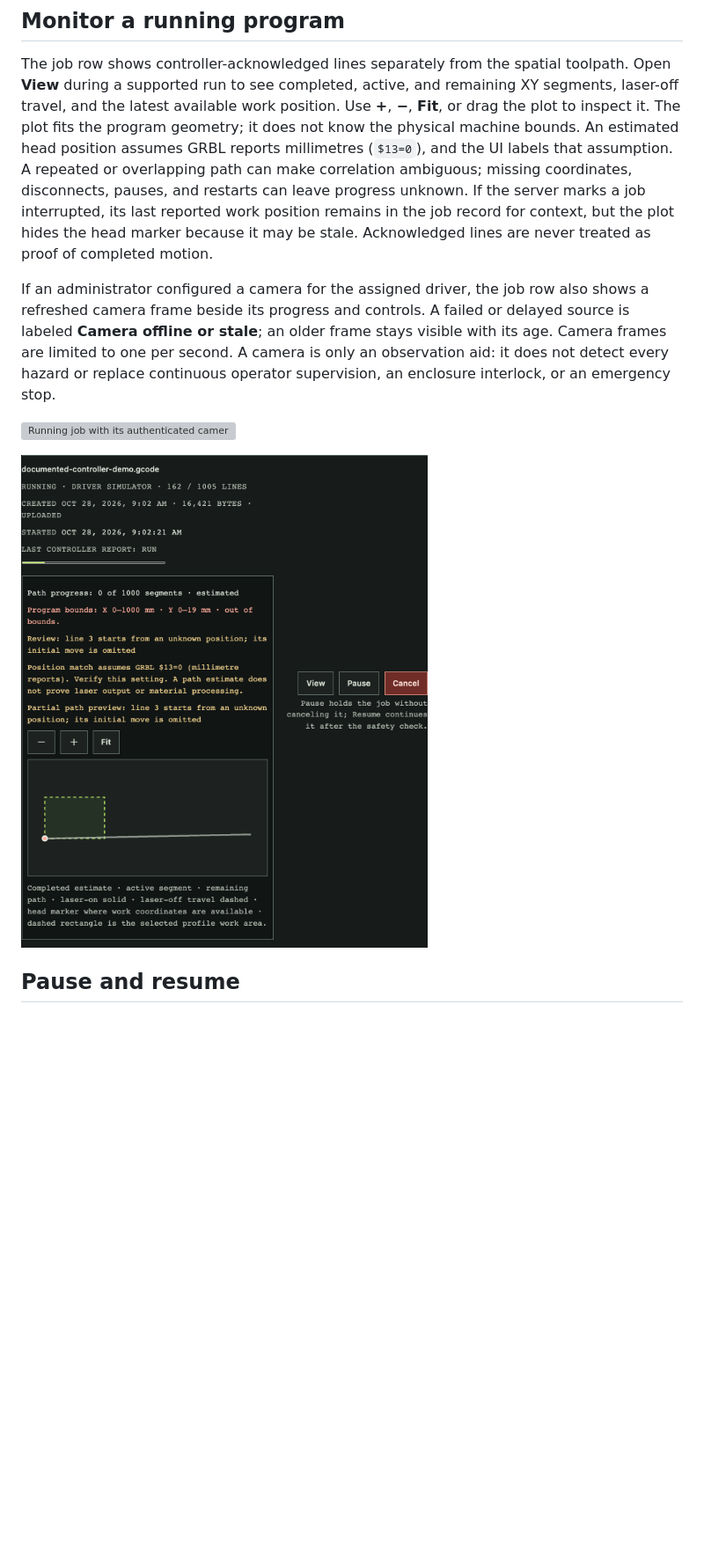
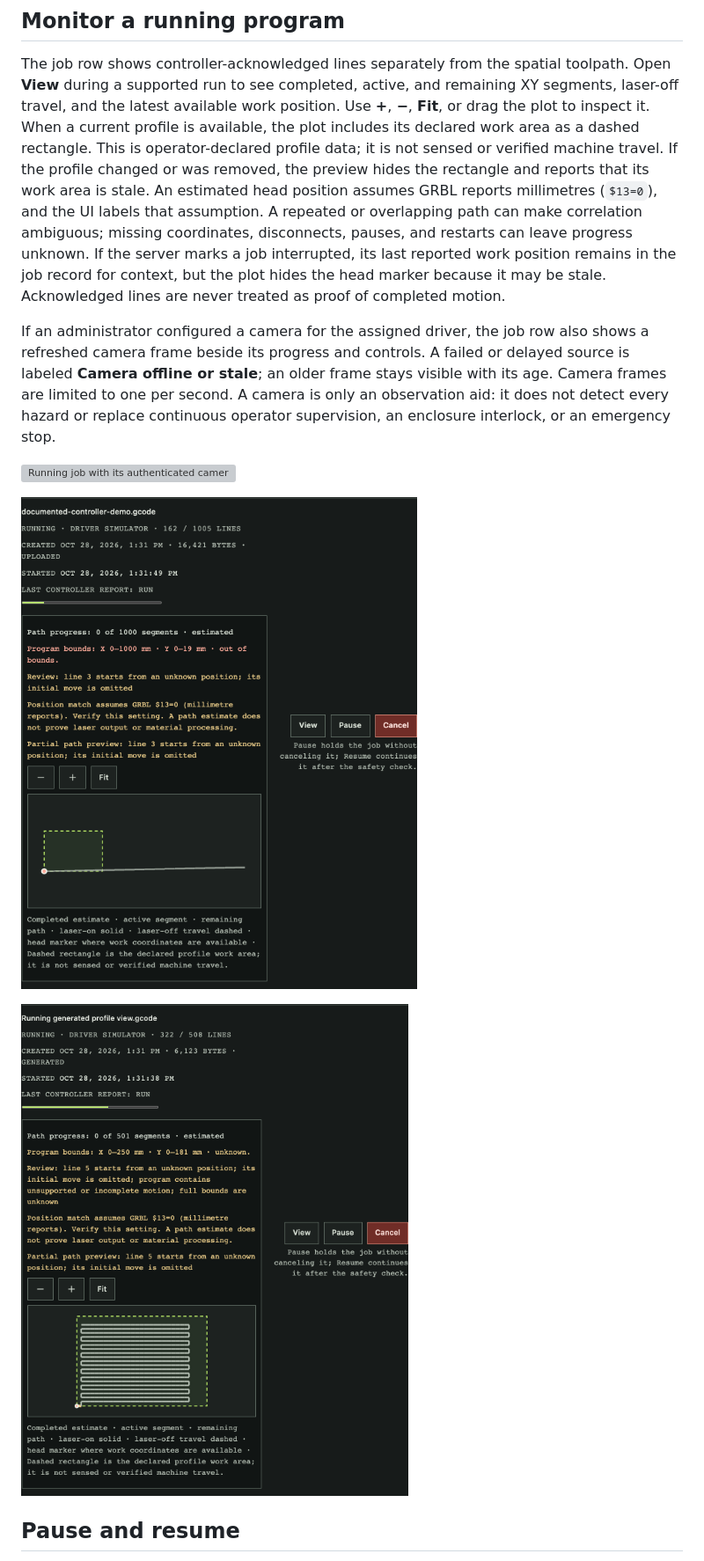
Before and after one commit to constructorfleet/emberdeck, a Markdown page: docs/operator-guide.md, the part around the change. Shown at 88% size. GitHub-like rendering; pictures changed too: docs/assets/screenshots/operator-console-running-generated-view.png (added), docs/assets/screenshots/operator-console-running-view.png; blank space fills up the shorter version; grey boxes are pictures that could not be loaded.

Commit message:
feat(preview): show declared profile bounds for generated jobs

```diff
--- a/docs/operator-guide.md
+++ b/docs/operator-guide.md
@@ -374,10 +374,13 @@ existing readiness confirmation and **Start** control to dispatch.
 The job row shows controller-acknowledged lines separately from the spatial
 toolpath. Open **View** during a supported run to see completed, active, and
 remaining XY segments, laser-off travel, and the latest available work position.
-Use **+**, **−**, **Fit**, or drag the plot to inspect it. The plot fits the
-program geometry; it does not know the physical machine bounds. An estimated
-head position assumes GRBL reports millimetres (`$13=0`), and the UI labels that
-assumption. A repeated or overlapping path can make correlation ambiguous;
+Use **+**, **−**, **Fit**, or drag the plot to inspect it. When a current profile
+is available, the plot includes its declared work area as a dashed rectangle.
+This is operator-declared profile data; it is not sensed or verified machine
+travel. If the profile changed or was removed, the preview hides the rectangle
+and reports that its work area is stale. An estimated head position assumes
+GRBL reports millimetres (`$13=0`), and the UI labels that assumption. A
+repeated or overlapping path can make correlation ambiguous;
 missing coordinates, disconnects, pauses, and restarts can leave progress
 unknown. If the server marks a job interrupted, its last reported work position
 remains in the job record for context, but the plot hides the head marker because
@@ -394,6 +397,8 @@ operator supervision, an enclosure interlock, or an emergency stop.
 ![Running job with its authenticated camera feed beside progress and controls](assets/screenshots/operator-camera-monitor.png)
 
 ![Running program with estimated live toolpath, head marker, legend, and G-code source open](assets/screenshots/operator-console-running-view.png)
+
+![Running designer-generated program with its declared profile work area clearly marked as not verified machine travel](assets/screenshots/operator-console-running-generated-view.png)
 
 ## Pause and resume
 
```
Also changed, not shown: docs/api.md (+10 -4 lines), 6 other files.
